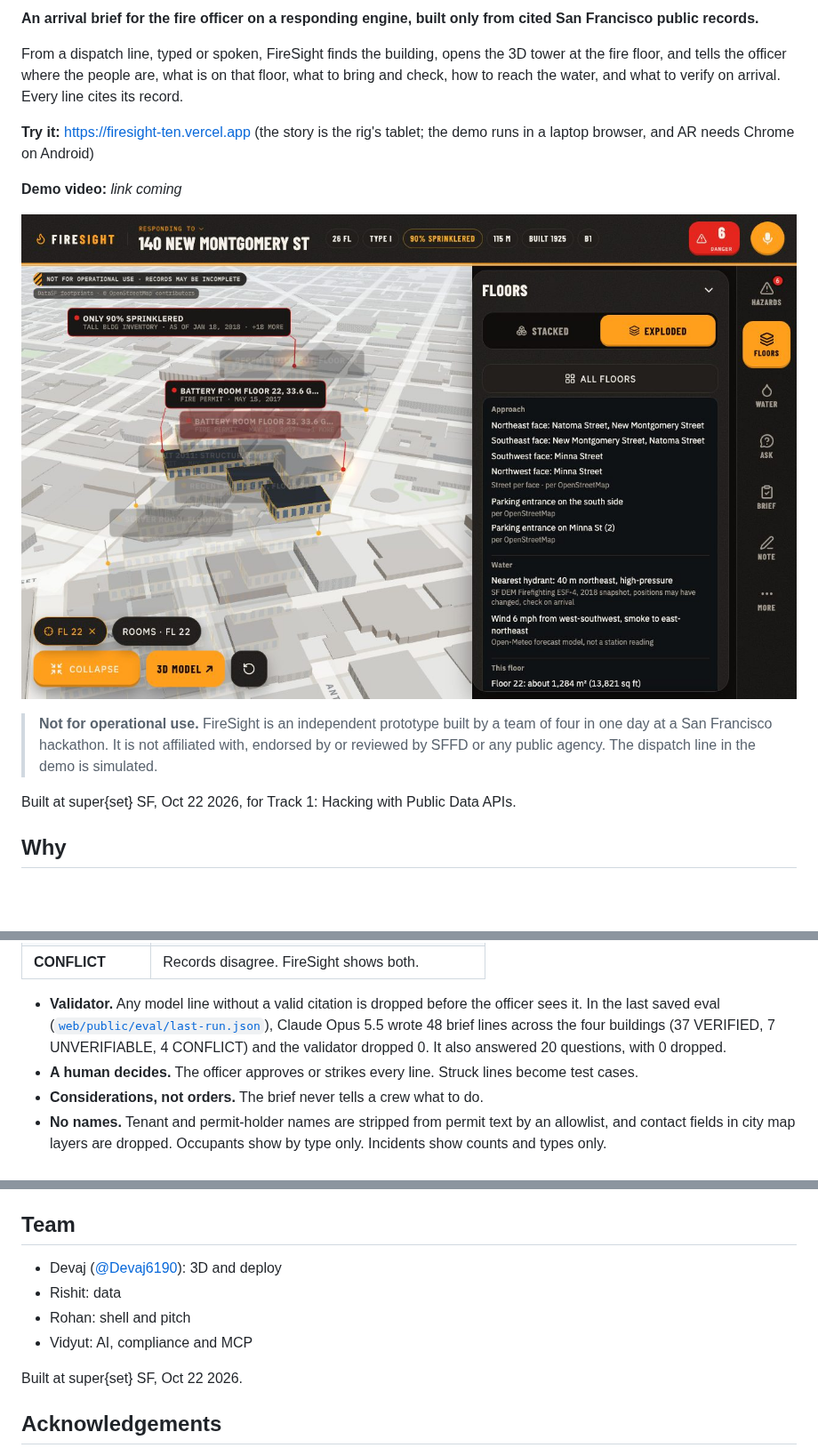
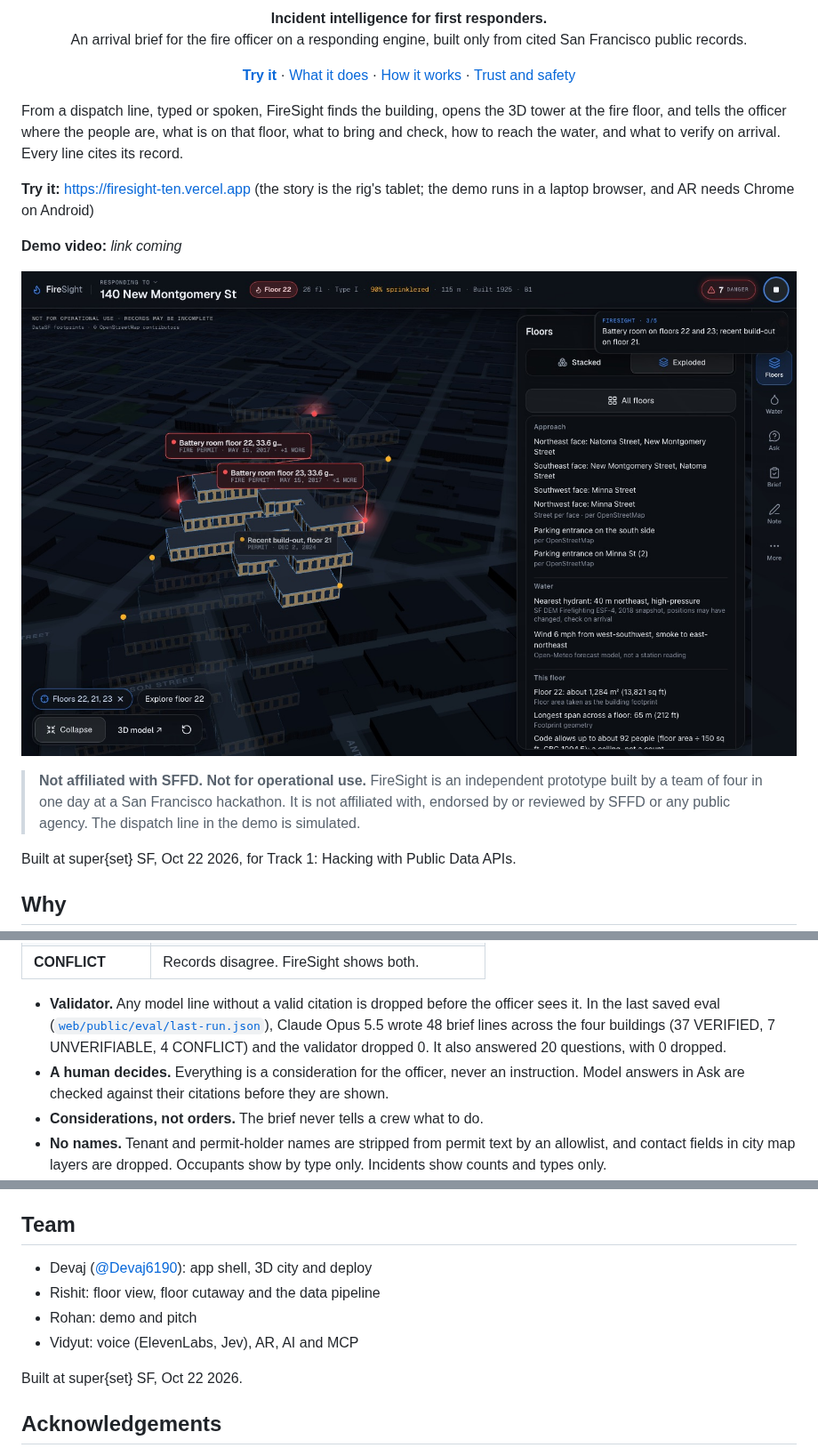
Before and after one commit to Devaj6190/FireSight, a Markdown page: README.md, 3 parts joined by grey strips. Shown at 89% size. GitHub-like rendering; pictures changed too: docs/img/hero.jpg; blank space fills up the shorter version.

Commit message:
README: current UI, floor cutaway, tablet and phone AR, rule-based brief, team roles

```diff
--- a/README.md
+++ b/README.md
@@ -2,5 +2,8 @@
 
-**An arrival brief for the fire officer on a responding engine, built only from cited San Francisco public records.**
+<p align="center"><b>Incident intelligence for first responders.</b><br>
+An arrival brief for the fire officer on a responding engine, built only from cited San Francisco public records.</p>
+
+<p align="center"><a href="https://firesight-ten.vercel.app"><b>Try it</b></a> · <a href="#what-the-officer-gets">What it does</a> · <a href="#how-it-works">How it works</a> · <a href="#trust-and-safety">Trust and safety</a></p>
 
 From a dispatch line, typed or spoken, FireSight finds the building, opens the 3D tower at the fire floor, and tells the officer where the people are, what is on that floor, what to bring and check, how to reach the water, and what to verify on arrival. Every line cites its record.
 
@@ -13,5 +16,5 @@ From a dispatch line, typed or spoken, FireSight finds the building, opens the 3
 
-> **Not for operational use.** FireSight is an independent prototype built by a team of four in one day at a San Francisco hackathon. It is not affiliated with, endorsed by or reviewed by SFFD or any public agency. The dispatch line in the demo is simulated.
+> **Not affiliated with SFFD. Not for operational use.** FireSight is an independent prototype built by a team of four in one day at a San Francisco hackathon. It is not affiliated with, endorsed by or reviewed by SFFD or any public agency. The dispatch line in the demo is simulated.
 
 Built at super{set} SF, Oct 22 2026, for Track 1: Hacking with Public Data APIs.
 
@@ -138,7 +139,7 @@ Every fact carries one of three labels:
 | **CONFLICT** | Records disagree. FireSight shows both. |
 
 - **Validator.** Any model line without a valid citation is dropped before the officer sees it. In the last saved eval ([`web/public/eval/last-run.json`](web/public/eval/last-run.json)), Claude Opus 5.5 wrote 48 brief lines across the four buildings (37 VERIFIED, 7 UNVERIFIABLE, 4 CONFLICT) and the validator dropped 0. It also answered 20 questions, with 0 dropped.
-- **A human decides.** The officer approves or strikes every line. Struck lines become test cases.
+- **A human decides.** Everything is a consideration for the officer, never an instruction. Model answers in Ask are checked against their citations before they are shown.
 - **Considerations, not orders.** The brief never tells a crew what to do.
 - **No names.** Tenant and permit-holder names are stripped from permit text by an allowlist, and contact fields in city map layers are dropped. Occupants show by type only. Incidents show counts and types only.
 - **Read-only to agents.** The MCP server cannot write or change anything.
@@ -170,10 +171,10 @@ API routes: `POST /api/brief`, `POST /api/ask`, `POST /api/strike`, `POST /api/c
 
 ## Team
 
-- Devaj ([@Devaj6190](https://github.com/Devaj6190)): 3D and deploy
-- Rishit: data
-- Rohan: shell and pitch
-- Vidyut: AI, compliance and MCP
+- Devaj ([@Devaj6190](https://github.com/Devaj6190)): app shell, 3D city and deploy
+- Rishit: floor view, floor cutaway and the data pipeline
+- Rohan: demo and pitch
+- Vidyut: voice (ElevenLabs, Jev), AR, AI and MCP
 
 Built at super{set} SF, Oct 22 2026.
 
```
Also changed, not shown: other parts of README.md (+7 -9 lines), docs/img/cutaway.jpg (added).
